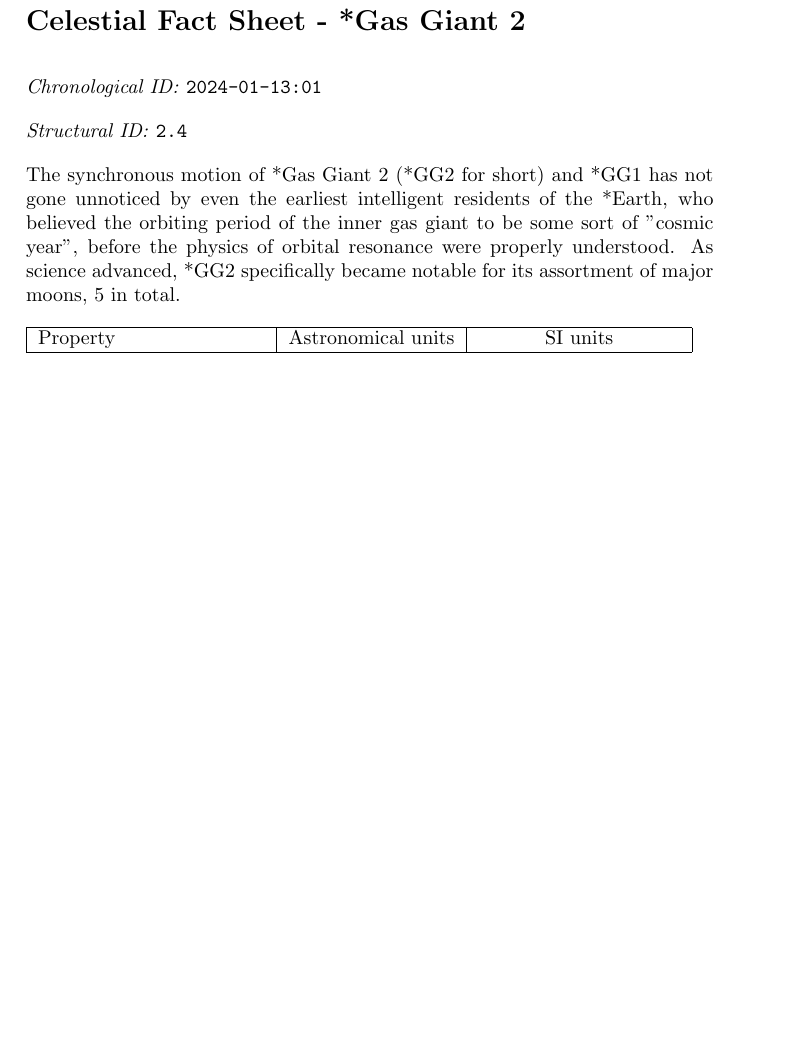
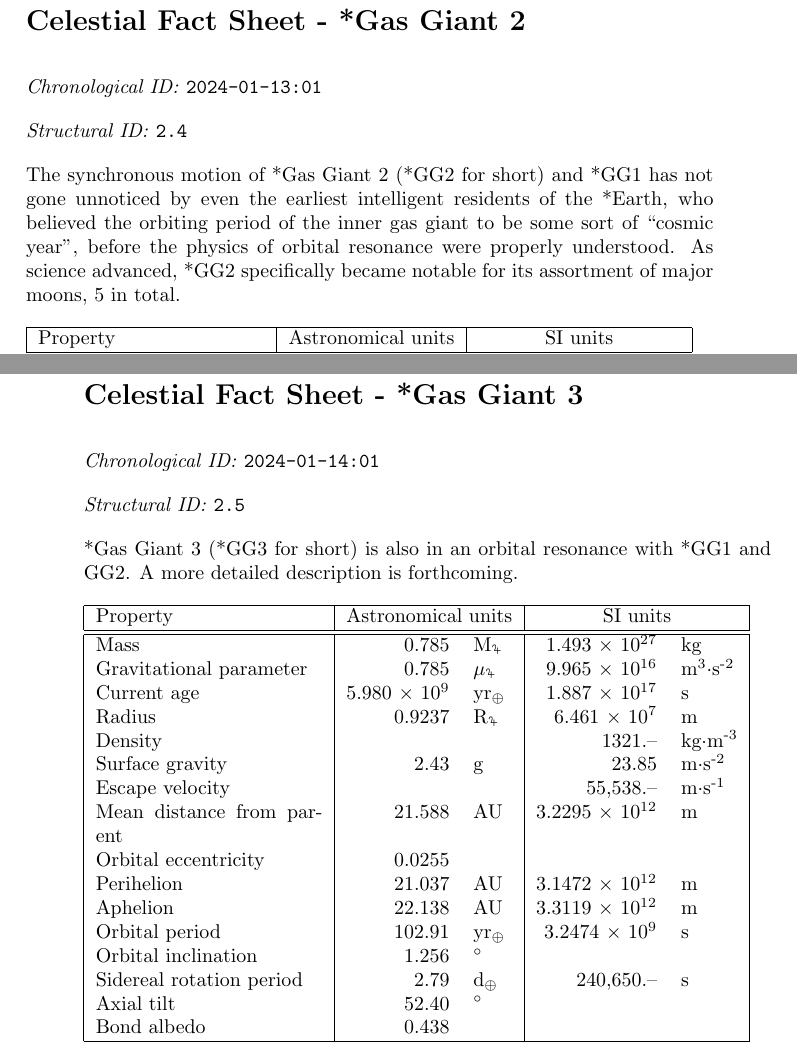
Before and after one commit to CreativityTheEmotion/madelinelovesick, a LaTeX book (in/document_struct.tex, which reads in/page_2024-01-14_01.tex): part of page 15 of 15 before the commit and two parts of pages 15 and 16 of 16 after it, the two joined at a grey line, cut so that both start at the same text, the shorter picture padded with empty space. Compiled offline with pdfLaTeX.

Commit message:
Add 2024 Jan 14, amend 2.4 to have correct quotation marks

```diff
--- /dev/null
+++ b/in/page_2024-01-14_01.tex
@@ -0,0 +1,30 @@
+\section{Celestial Fact Sheet - *Gas Giant 3}
+\emph{Chronological ID:} \texttt{2024-01-14:01}
+
+\emph{Structural ID:} \texttt{2.5}
+
+*Gas Giant 3 (*GG3 for short) is also in an orbital resonance with *GG1 and GG2. A more detailed description is forthcoming.
+
+\begin{tabular}{|p{4cm}|r l|r l|}
+  \hline
+  Property & \multicolumn{2}{c|}{Astronomical units} & \multicolumn{2}{c|}{SI units} \\
+  \hline \hline
+  Mass & 0.785 & M\textsubscript{\jupiter} & 1.493 $\times$ 10\textsuperscript{27} & kg \\
+  Gravitational parameter & 0.785 & $\mu$\textsubscript{\jupiter} & 9.965 $\times$ 10\textsuperscript{16} & m\textsuperscript{3}$\cdot$s\textsuperscript{-2} \\
+  Current age & 5.980 $\times$ 10\textsuperscript{9} & yr\textsubscript{$\oplus$} & 1.887 $\times$ 10\textsuperscript{17} & s \\
+  Radius & 0.9237 & R\textsubscript{$\jupiter$} & 6.461 $\times$ 10\textsuperscript{7} & m \\
+  Density & & & 1321.-- & kg$\cdot$m\textsuperscript{-3} \\
+  Surface gravity & 2.43 & g & 23.85 & m$\cdot$s\textsuperscript{-2} \\
+  Escape velocity & & & 55,538.-- & m$\cdot$s\textsuperscript{-1} \\
+  Mean distance from parent & 21.588 & AU & 3.2295 $\times$ 10\textsuperscript{12} & m \\
+  Orbital eccentricity & 0.0255 & & & \\
+  Perihelion & 21.037 & AU & 3.1472 $\times$ 10\textsuperscript{12} & m \\
+  Aphelion & 22.138 & AU & 3.3119 $\times$ 10\textsuperscript{12} & m \\
+  Orbital period & 102.91 & yr\textsubscript{$\oplus$} & 3.2474 $\times$ 10\textsuperscript{9} & s \\
+  Orbital inclination & 1.256 & $\degree$ & & \\
+  Sidereal rotation period & 2.79 & d\textsubscript{$\oplus$} & 240,650.-- & s \\
+  Axial tilt & 52.40 & $\degree$ & & \\
+  Bond albedo & 0.438 & & & \\
+  \hline
+\end{tabular}
+\newpage
```
Also changed, not shown: in/document_chrono.tex (+1 -0 lines), in/document_struct.tex (+1 -0 lines), in/page_2024-01-13_01.tex (+1 -1 lines).
